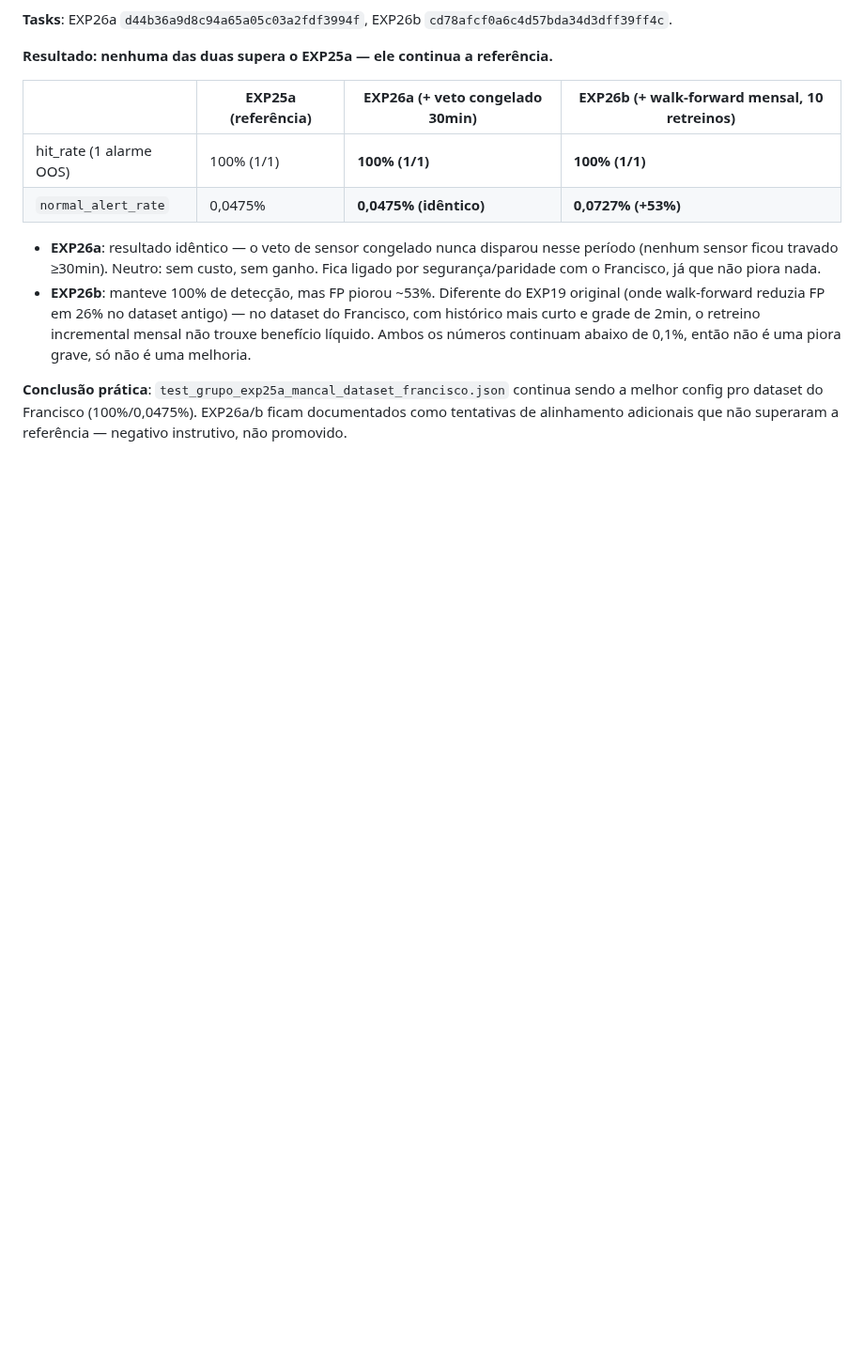
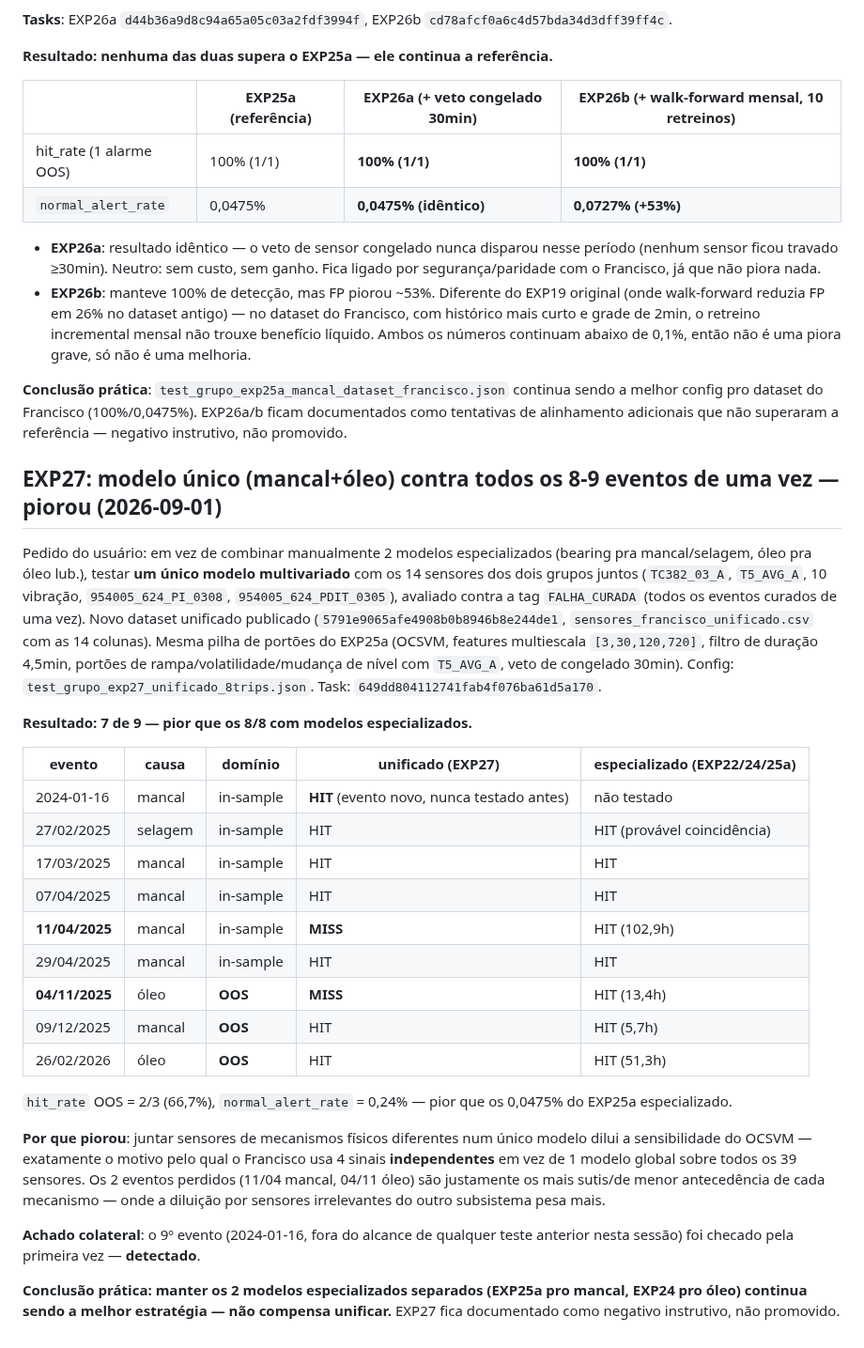
Before and after one commit to SIMPred-Petrobras/cabiunas-models, a Markdown page: docs/analise_pca_monitoramento_sistema.md, the part around the change. Shown at 94% size. Rendered like a GitHub page; blank space fills up the shorter version.

Commit message:
docs: registra resultado do EXP27 -- modelo unico piora vs especializados
7/9 (perde 11/04 mancal e 04/11 oleo, os mais sutis de cada mecanismo)
contra 8/8 combinando os 2 modelos especializados. Confirma a mesma
logica que o Francisco ja usa (4 sinais independentes, nao 1 modelo
global): juntar sensores de mecanismos diferentes dilui sensibilidade.
Achado colateral: 9o evento (2024-01-16) checado pela primeira vez e
detectado. Modelos especializados (EXP25a mancal, EXP24 oleo)
continuam sendo a melhor estrategia.

Co-Authored-By: Claude Sonnet 5 <noreply@anthropic.com>
Claude-Session: https://claude.ai/code/session_01JF1SFEWvdTE2Hk69tGAUr1

```diff
--- a/docs/analise_pca_monitoramento_sistema.md
+++ b/docs/analise_pca_monitoramento_sistema.md
@@ -1263,3 +1263,52 @@ sobrescrito) — ficam como referências de configuração pra uso futuro.
 continua sendo a melhor config pro dataset do Francisco (100%/0,0475%).
 EXP26a/b ficam documentados como tentativas de alinhamento adicionais
 que não superaram a referência — negativo instrutivo, não promovido.
+
+## EXP27: modelo único (mancal+óleo) contra todos os 8-9 eventos de uma vez — piorou (2026-09-01)
+
+Pedido do usuário: em vez de combinar manualmente 2 modelos
+especializados (bearing pra mancal/selagem, óleo pra óleo lub.), testar
+**um único modelo multivariado** com os 14 sensores dos dois grupos
+juntos (`TC382_03_A`, `T5_AVG_A`, 10 vibração, `954005_624_PI_0308`,
+`954005_624_PDIT_0305`), avaliado contra a tag `FALHA_CURADA` (todos os
+eventos curados de uma vez). Novo dataset unificado publicado
+(`5791e9065afe4908b0b8946b8e244de1`, `sensores_francisco_unificado.csv`
+com as 14 colunas). Mesma pilha de portões do EXP25a (OCSVM, features
+multiescala `[3,30,120,720]`, filtro de duração 4,5min, portões de
+rampa/volatilidade/mudança de nível com `T5_AVG_A`, veto de congelado
+30min). Config: `test_grupo_exp27_unificado_8trips.json`. Task:
+`649dd804112741fab4f076ba61d5a170`.
+
+**Resultado: 7 de 9 — pior que os 8/8 com modelos especializados.**
+
+| evento | causa | domínio | unificado (EXP27) | especializado (EXP22/24/25a) |
+|---|---|---|---|---|
+| 2024-01-16 | mancal | in-sample | **HIT** (evento novo, nunca testado antes) | não testado |
+| 27/02/2025 | selagem | in-sample | HIT | HIT (provável coincidência) |
+| 17/03/2025 | mancal | in-sample | HIT | HIT |
+| 07/04/2025 | mancal | in-sample | HIT | HIT |
+| **11/04/2025** | mancal | in-sample | **MISS** | HIT (102,9h) |
+| 29/04/2025 | mancal | in-sample | HIT | HIT |
+| **04/11/2025** | óleo | **OOS** | **MISS** | HIT (13,4h) |
+| 09/12/2025 | mancal | **OOS** | HIT | HIT (5,7h) |
+| 26/02/2026 | óleo | **OOS** | HIT | HIT (51,3h) |
+
+`hit_rate` OOS = 2/3 (66,7%), `normal_alert_rate` = 0,24% — pior que os
+0,0475% do EXP25a especializado.
+
+**Por que piorou**: juntar sensores de mecanismos físicos diferentes
+num único modelo dilui a sensibilidade do OCSVM — exatamente o motivo
+pelo qual o Francisco usa 4 sinais **independentes** em vez de 1 modelo
+global sobre todos os 39 sensores. Os 2 eventos perdidos (11/04 mancal,
+04/11 óleo) são justamente os mais sutis/de menor antecedência de cada
+mecanismo — onde a diluição por sensores irrelevantes do outro
+subsistema pesa mais.
+
+**Achado colateral**: o 9º evento (2024-01-16, fora do alcance de
+qualquer teste anterior nesta sessão) foi checado pela primeira vez —
+**detectado**.
+
+**Conclusão prática: manter os 2 modelos especializados separados
+(EXP25a pro mancal, EXP24 pro óleo) continua sendo a melhor
+estratégia — não compensa unificar.** EXP27 fica documentado como
+negativo instrutivo, não promovido.
```
